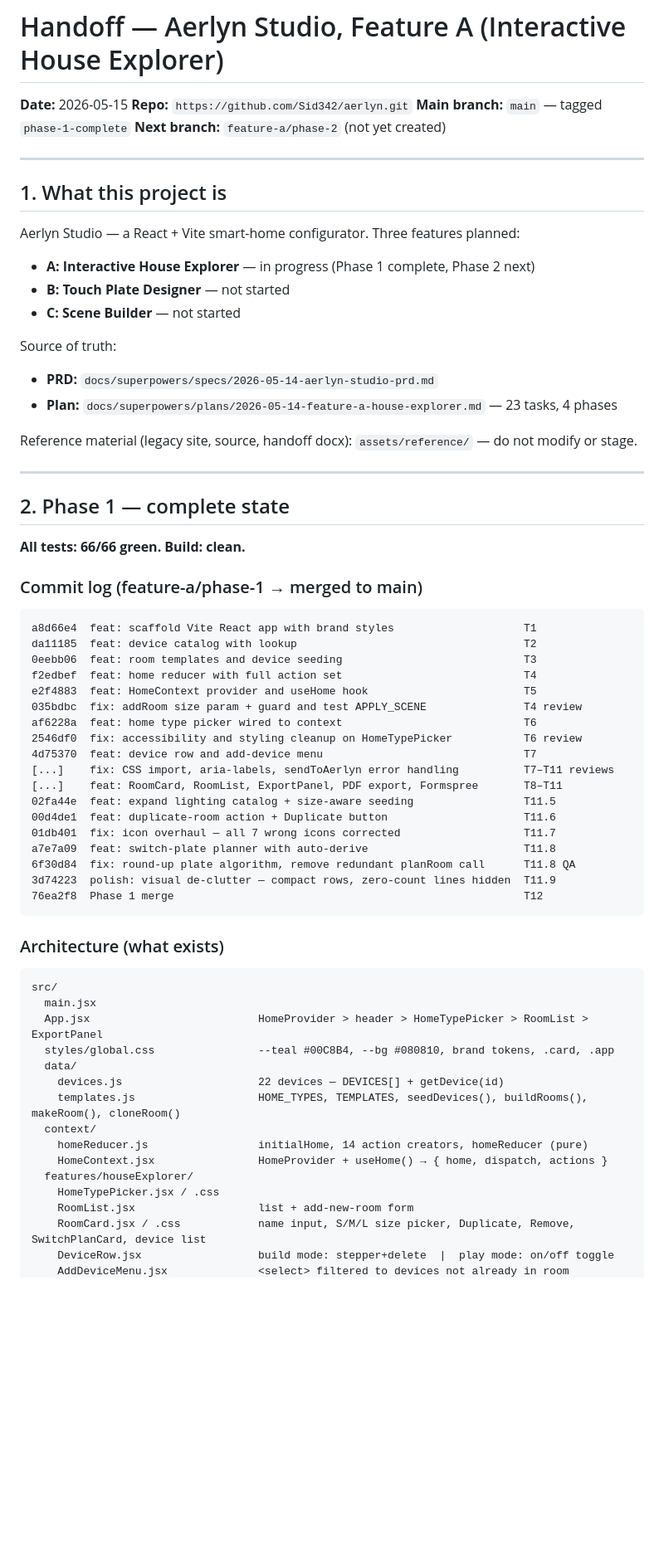
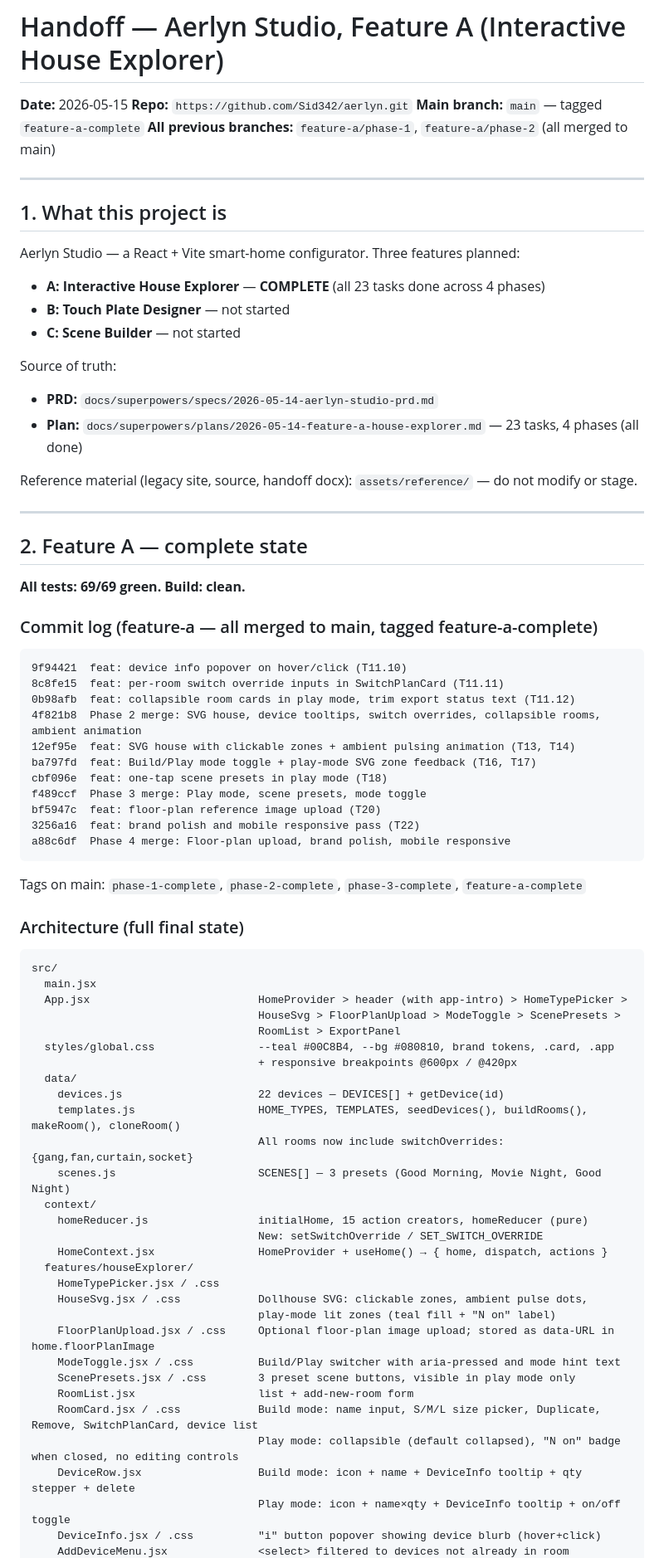
Before and after one commit to Sid342/aerlyn, a Markdown page: docs/HANDOFF.md, the part around one of its changes. Shown at 83% size. Drawn GitHub-style; blank space fills up the shorter version.

Commit message:
docs: update HANDOFF — Feature A complete, 69 tests, all phases tagged

````diff
--- a/docs/HANDOFF.md
+++ b/docs/HANDOFF.md
@@ -2,69 +2,78 @@
 
 **Date:** 2026-05-15
 **Repo:** `https://github.com/Sid342/aerlyn.git`
-**Main branch:** `main` — tagged `phase-1-complete`
-**Next branch:** `feature-a/phase-2` (not yet created)
+**Main branch:** `main` — tagged `feature-a-complete`
+**All previous branches:** `feature-a/phase-1`, `feature-a/phase-2` (all merged to main)
 
 ---
 
 ## 1. What this project is
 
 Aerlyn Studio — a React + Vite smart-home configurator. Three features planned:
-- **A: Interactive House Explorer** — in progress (Phase 1 complete, Phase 2 next)
+- **A: Interactive House Explorer** — **COMPLETE** (all 23 tasks done across 4 phases)
 - **B: Touch Plate Designer** — not started
 - **C: Scene Builder** — not started
 
 Source of truth:
 - **PRD:** `docs/superpowers/specs/2026-05-14-aerlyn-studio-prd.md`
-- **Plan:** `docs/superpowers/plans/2026-05-14-feature-a-house-explorer.md` — 23 tasks, 4 phases
+- **Plan:** `docs/superpowers/plans/2026-05-14-feature-a-house-explorer.md` — 23 tasks, 4 phases (all done)
 
 Reference material (legacy site, source, handoff docx): `assets/reference/` — do not modify or stage.
 
 ---
 
-## 2. Phase 1 — complete state
+## 2. Feature A — complete state
 
-**All tests: 66/66 green. Build: clean.**
+**All tests: 69/69 green. Build: clean.**
 
-### Commit log (feature-a/phase-1 → merged to main)
+### Commit log (feature-a — all merged to main, tagged feature-a-complete)
 
 ```
-a8d66e4  feat: scaffold Vite React app with brand styles                    T1
-da11185  feat: device catalog with lookup                                   T2
-0eebb06  feat: room templates and device seeding                            T3
-f2edbef  feat: home reducer with full action set                            T4
-e2f4883  feat: HomeContext provider and useHome hook                        T5
-035bdbc  fix: addRoom size param + guard and test APPLY_SCENE               T4 review
-af6228a  feat: home type picker wired to context                            T6
-2546df0  fix: accessibility and styling cleanup on HomeTypePicker           T6 review
-4d75370  feat: device row and add-device menu                               T7
-[...]    fix: CSS import, aria-labels, sendToAerlyn error handling          T7–T11 reviews
-[...]    feat: RoomCard, RoomList, ExportPanel, PDF export, Formspree       T8–T11
-02fa44e  feat: expand lighting catalog + size-aware seeding                 T11.5
-00d4de1  feat: duplicate-room action + Duplicate button                     T11.6
-01db401  fix: icon overhaul — all 7 wrong icons corrected                   T11.7
-a7e7a09  feat: switch-plate planner with auto-derive                        T11.8
-6f30d84  fix: round-up plate algorithm, remove redundant planRoom call      T11.8 QA
-3d74223  polish: visual de-clutter — compact rows, zero-count lines hidden  T11.9
-76ea2f8  Phase 1 merge                                                      T12
+9f94421  feat: device info popover on hover/click (T11.10)
+8c8fe15  feat: per-room switch override inputs in SwitchPlanCard (T11.11)
+0b98afb  feat: collapsible room cards in play mode, trim export status text (T11.12)
+4f821b8  Phase 2 merge: SVG house, device tooltips, switch overrides, collapsible rooms, ambient animation
+12ef95e  feat: SVG house with clickable zones + ambient pulsing animation (T13, T14)
+ba797fd  feat: Build/Play mode toggle + play-mode SVG zone feedback (T16, T17)
+cbf096e  feat: one-tap scene presets in play mode (T18)
+f489ccf  Phase 3 merge: Play mode, scene presets, mode toggle
+bf5947c  feat: floor-plan reference image upload (T20)
+3256a16  feat: brand polish and mobile responsive pass (T22)
+a88c6df  Phase 4 merge: Floor-plan upload, brand polish, mobile responsive
 ```
 
-### Architecture (what exists)
+Tags on main: `phase-1-complete`, `phase-2-complete`, `phase-3-complete`, `feature-a-complete`
+
+### Architecture (full final state)
 
 ```
 src/
   main.jsx
-  App.jsx                          HomeProvider > header > HomeTypePicker > RoomList > ExportPanel
+  App.jsx                          HomeProvider > header (with app-intro) > HomeTypePicker >
+                                   HouseSvg > FloorPlanUpload > ModeToggle > ScenePresets >
+                                   RoomList > ExportPanel
   styles/global.css                --teal #00C8B4, --bg #080810, brand tokens, .card, .app
+                                   + responsive breakpoints @600px / @420px
   data/
     devices.js                     22 devices — DEVICES[] + getDevice(id)
     templates.js                   HOME_TYPES, TEMPLATES, seedDevices(), buildRooms(), makeRoom(), cloneRoom()
+                                   All rooms now include switchOverrides: {gang,fan,curtain,socket}
+    scenes.js                      SCENES[] — 3 presets (Good Morning, Movie Night, Good Night)
   context/
-    homeReducer.js                 initialHome, 14 action creators, homeReducer (pure)
+    homeReducer.js                 initialHome, 15 action creators, homeReducer (pure)
+                                   New: setSwitchOverride / SET_SWITCH_OVERRIDE
     HomeContext.jsx                HomeProvider + useHome() → { home, dispatch, actions }
   features/houseExplorer/
     HomeTypePicker.jsx / .css
+    HouseSvg.jsx / .css            Dollhouse SVG: clickable zones, ambient pulse dots,
+                                   play-mode lit zones (teal fill + "N on" label)
+    FloorPlanUpload.jsx / .css     Optional floor-plan image upload; stored as data-URL in home.floorPlanImage
+    ModeToggle.jsx / .css          Build/Play switcher with aria-pressed and mode hint text
+    ScenePresets.jsx / .css        3 preset scene buttons, visible in play mode only
     RoomList.jsx                   list + add-new-room form
-    RoomCard.jsx / .css            name input, S/M/L size picker, Duplicate, Remove, SwitchPlanCard, device list
-    DeviceRow.jsx                  build mode: stepper+delete  |  play mode: on/off toggle
+    RoomCard.jsx / .css            Build mode: name input, S/M/L size picker, Duplicate, Remove, SwitchPlanCard, device list
+                                   Play mode: collapsible (default collapsed), "N on" badge when closed, no editing controls
+    DeviceRow.jsx                  Build mode: icon + name + DeviceInfo tooltip + qty stepper + delete
+                                   Play mode: icon + name×qty + DeviceInfo tooltip + on/off toggle
+    DeviceInfo.jsx / .css          "i" button popover showing device blurb (hover+click)
     AddDeviceMenu.jsx              <select> filtered to devices not already in room
````
Also changed, not shown: other parts of docs/HANDOFF.md (+22 -85 lines).
